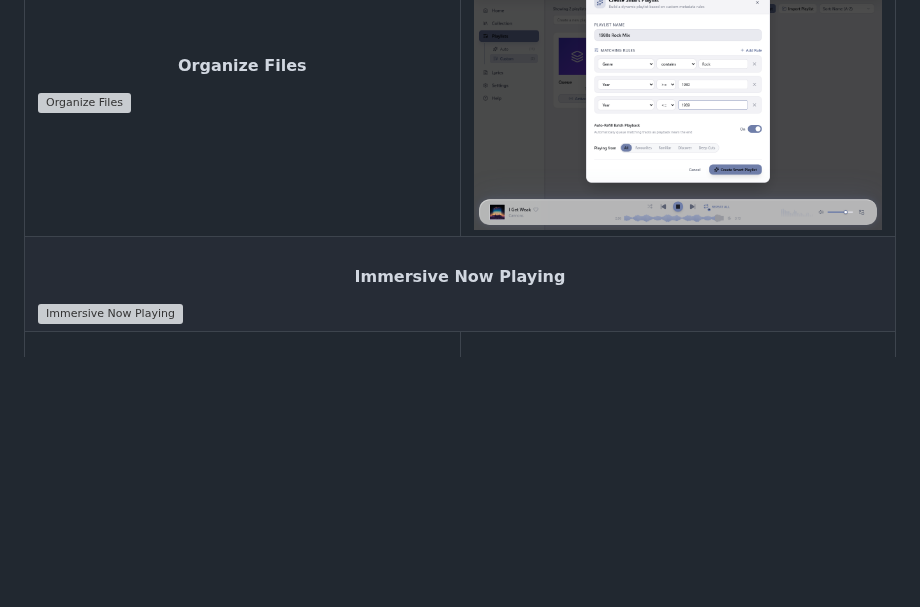
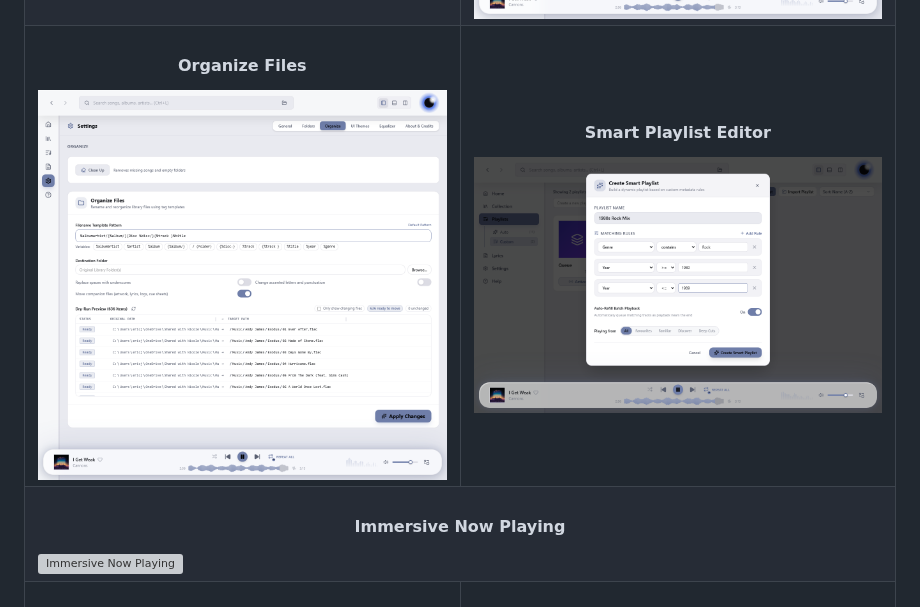
Before and after one commit to esoltys/luminous, a Markdown page: README.md, the part around one of its changes. Drawn GitHub-style; blank space fills up the shorter version; grey boxes are pictures that could not be loaded.

Commit message:
docs: add user guide and design system

```diff
--- a/README.md
+++ b/README.md
@@ -78,7 +78,7 @@ You can download the latest installers and portable binaries directly from the G
     <tr>
     	<td width="50%">
             <h4 align="center">Organize Files</h4>
-            <img src="docs/screenshots/organize-files.png" alt="Organize Files" />
+            <img src="docs/screenshots/settings-organize.png" alt="Organize Files" />
         </td>
         <td width="50%">
             <h4 align="center">Smart Playlist Editor</h4>
```
Also changed, not shown: other parts of README.md (+0 -1 lines), docs/assets/lyrics-edit-EN.png (added), docs/assets/playbar.png (added), docs/assets/searchbar-EN.png (added), 15 other files.
